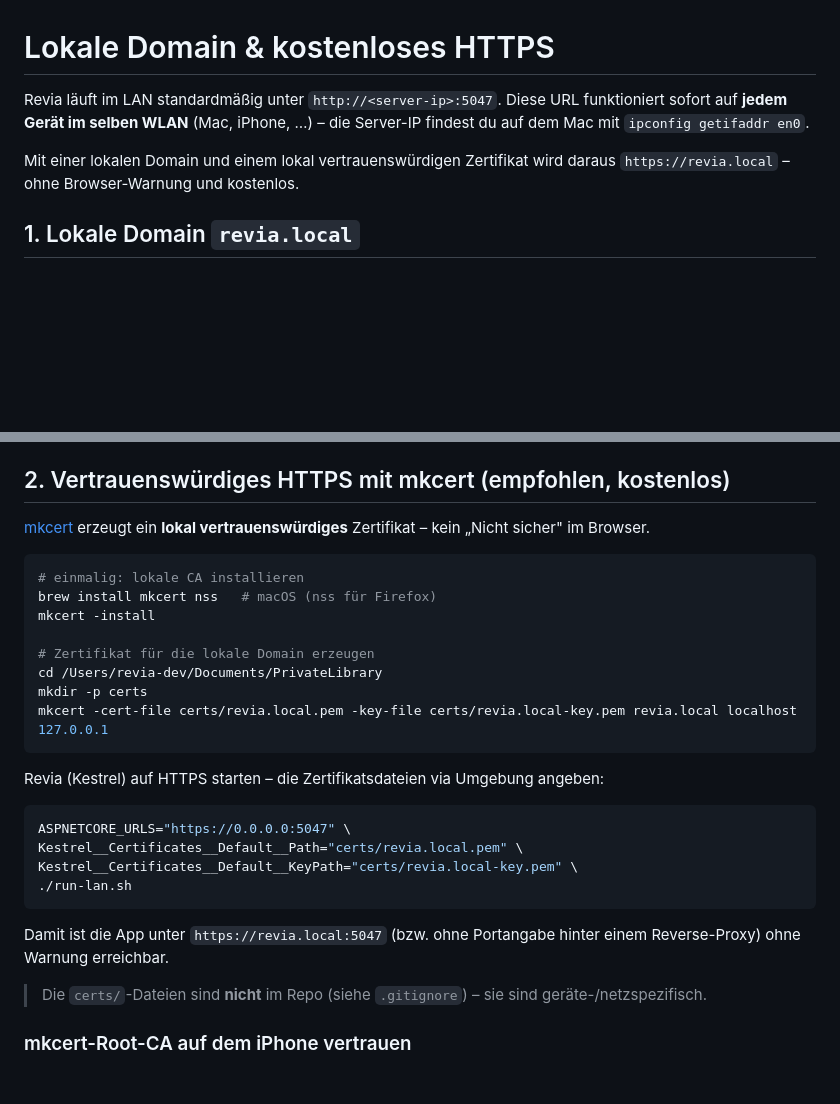
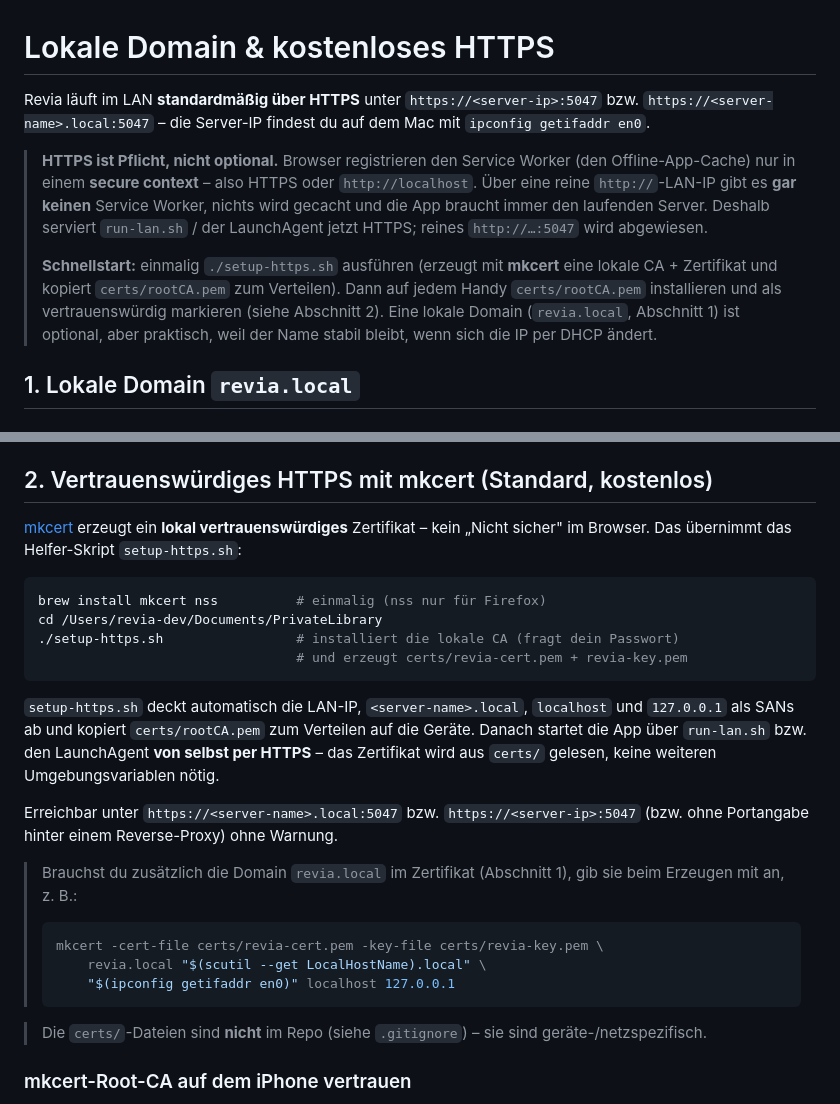
Before and after one commit to revia-dev/Revia, a Markdown page: docs/local-domain-https.md, 2 parts joined by grey strips. Drawn GitHub-style; blank space fills up the shorter version.

Commit message:
docs: clarify HTTPS as the default for LAN offline
- docs/local-domain-https.md: HTTPS is now the default + required (service
  worker only in a secure context), no longer the optional http://:5047;
  point to setup-https.sh instead of the manual mkcert steps.
- README: Docker note (localhost offline out of the box, network offline via
  reverse-proxy HTTPS) + HTTPS/setup-https.sh in the "Local domain & HTTPS"
  section.

````diff
--- a/docs/local-domain-https.md
+++ b/docs/local-domain-https.md
@@ -1,11 +1,22 @@
 # Lokale Domain & kostenloses HTTPS
 
-Revia läuft im LAN standardmäßig unter `http://<server-ip>:5047`. Diese URL
-funktioniert sofort auf **jedem Gerät im selben WLAN** (Mac, iPhone, …) – die
-Server-IP findest du auf dem Mac mit `ipconfig getifaddr en0`.
+Revia läuft im LAN **standardmäßig über HTTPS** unter `https://<server-ip>:5047`
+bzw. `https://<server-name>.local:5047` – die Server-IP findest du auf dem Mac
+mit `ipconfig getifaddr en0`.
 
-Mit einer lokalen Domain und einem lokal vertrauenswürdigen Zertifikat wird
-daraus `https://revia.local` – ohne Browser-Warnung und kostenlos.
+> **HTTPS ist Pflicht, nicht optional.** Browser registrieren den Service Worker
+> (den Offline-App-Cache) nur in einem **secure context** – also HTTPS oder
+> `http://localhost`. Über eine reine `http://`-LAN-IP gibt es **gar keinen**
+> Service Worker, nichts wird gecacht und die App braucht immer den laufenden
+> Server. Deshalb serviert `run-lan.sh` / der LaunchAgent jetzt HTTPS; reines
+> `http://…:5047` wird abgewiesen.
+>
+> **Schnellstart:** einmalig `./setup-https.sh` ausführen (erzeugt mit **mkcert**
+> eine lokale CA + Zertifikat und kopiert `certs/rootCA.pem` zum Verteilen).
+> Dann auf jedem Handy `certs/rootCA.pem` installieren und als vertrauenswürdig
+> markieren (siehe Abschnitt 2). Eine lokale Domain (`revia.local`, Abschnitt 1)
+> ist optional, aber praktisch, weil der Name stabil bleibt, wenn sich die IP
+> per DHCP ändert.
 
 ## 1. Lokale Domain `revia.local`
 
@@ -42,33 +53,35 @@ iOS lässt keine `hosts`-Bearbeitung zu. Zwei Wege:
    Sobald der Router das auflöst, erreichen **alle** WLAN-Geräte (inkl. iPhone)
    `http://revia.local:5047` ohne hosts-Datei.
 
-## 2. Vertrauenswürdiges HTTPS mit mkcert (empfohlen, kostenlos)
+## 2. Vertrauenswürdiges HTTPS mit mkcert (Standard, kostenlos)
 
 [mkcert](https://github.com/FiloSottile/mkcert) erzeugt ein **lokal
-vertrauenswürdiges** Zertifikat – kein „Nicht sicher" im Browser.
+vertrauenswürdiges** Zertifikat – kein „Nicht sicher" im Browser. Das übernimmt
+das Helfer-Skript `setup-https.sh`:
 
 ```bash
-# einmalig: lokale CA installieren
-brew install mkcert nss   # macOS (nss für Firefox)
-mkcert -install
-
-# Zertifikat für die lokale Domain erzeugen
+brew install mkcert nss          # einmalig (nss nur für Firefox)
 cd /Users/revia-dev/Documents/PrivateLibrary
-mkdir -p certs
-mkcert -cert-file certs/revia.local.pem -key-file certs/revia.local-key.pem revia.local localhost 127.0.0.1
+./setup-https.sh                 # installiert die lokale CA (fragt dein Passwort)
+                                 # und erzeugt certs/revia-cert.pem + revia-key.pem
 ```
 
-Revia (Kestrel) auf HTTPS starten – die Zertifikatsdateien via Umgebung angeben:
+`setup-https.sh` deckt automatisch die LAN-IP, `<server-name>.local`, `localhost`
+und `127.0.0.1` als SANs ab und kopiert `certs/rootCA.pem` zum Verteilen auf die
+Geräte. Danach startet die App über `run-lan.sh` bzw. den LaunchAgent **von
+selbst per HTTPS** – das Zertifikat wird aus `certs/` gelesen, keine weiteren
+Umgebungsvariablen nötig.
 
-```bash
-ASPNETCORE_URLS="https://0.0.0.0:5047" \
-Kestrel__Certificates__Default__Path="certs/revia.local.pem" \
-Kestrel__Certificates__Default__KeyPath="certs/revia.local-key.pem" \
-./run-lan.sh
-```
+Erreichbar unter `https://<server-name>.local:5047` bzw. `https://<server-ip>:5047`
+(bzw. ohne Portangabe hinter einem Reverse-Proxy) ohne Warnung.
 
-Damit ist die App unter `https://revia.local:5047` (bzw. ohne Portangabe hinter
-einem Reverse-Proxy) ohne Warnung erreichbar.
+> Brauchst du zusätzlich die Domain `revia.local` im Zertifikat (Abschnitt 1), gib
+> sie beim Erzeugen mit an, z. B.:
+> ```bash
+> mkcert -cert-file certs/revia-cert.pem -key-file certs/revia-key.pem \
+>     revia.local "$(scutil --get LocalHostName).local" \
+>     "$(ipconfig getifaddr en0)" localhost 127.0.0.1
+> ```
 
 > Die `certs/`-Dateien sind **nicht** im Repo (siehe `.gitignore`) – sie sind
 > geräte-/netzspezifisch.
````
Also changed, not shown: README.md (+13 -4 lines).
